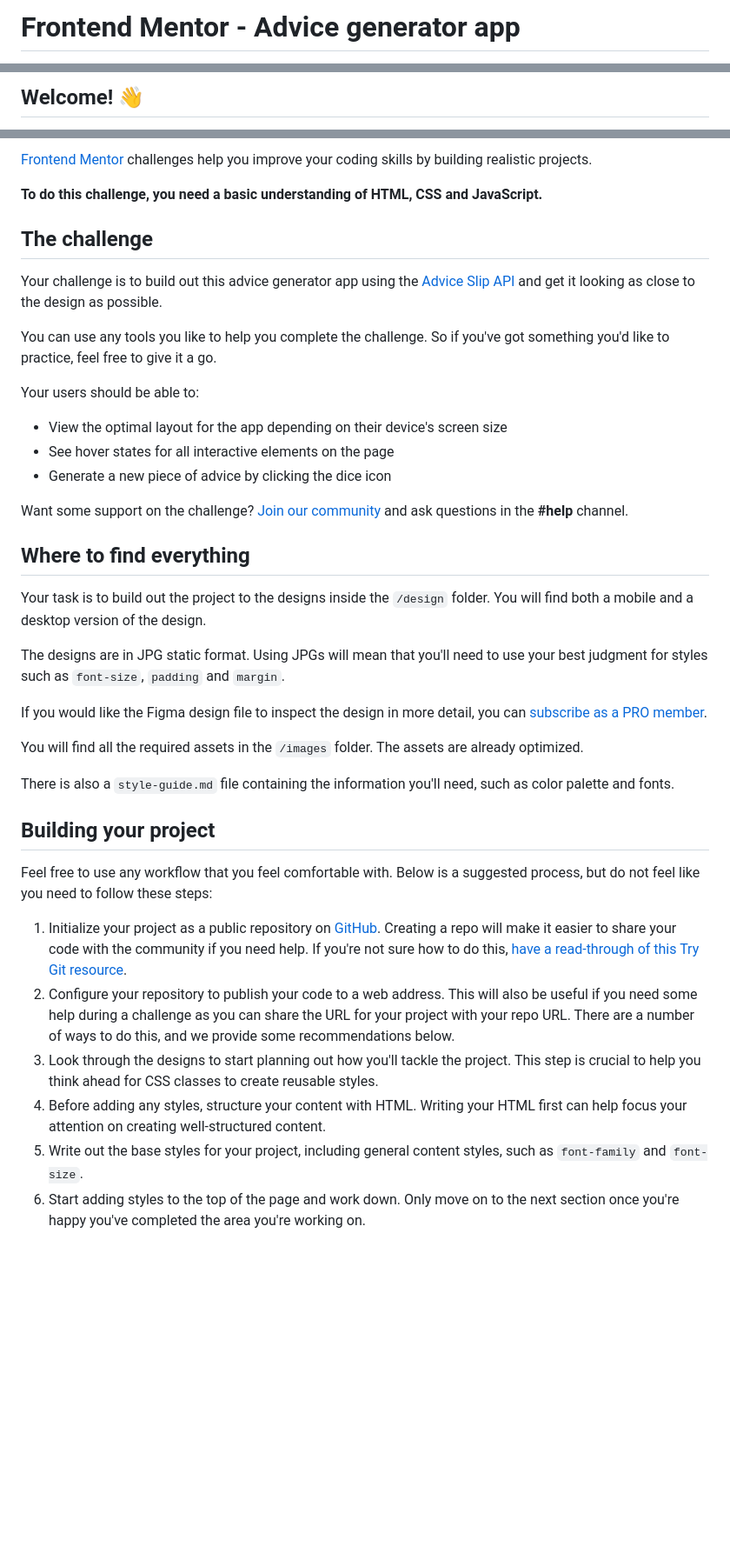
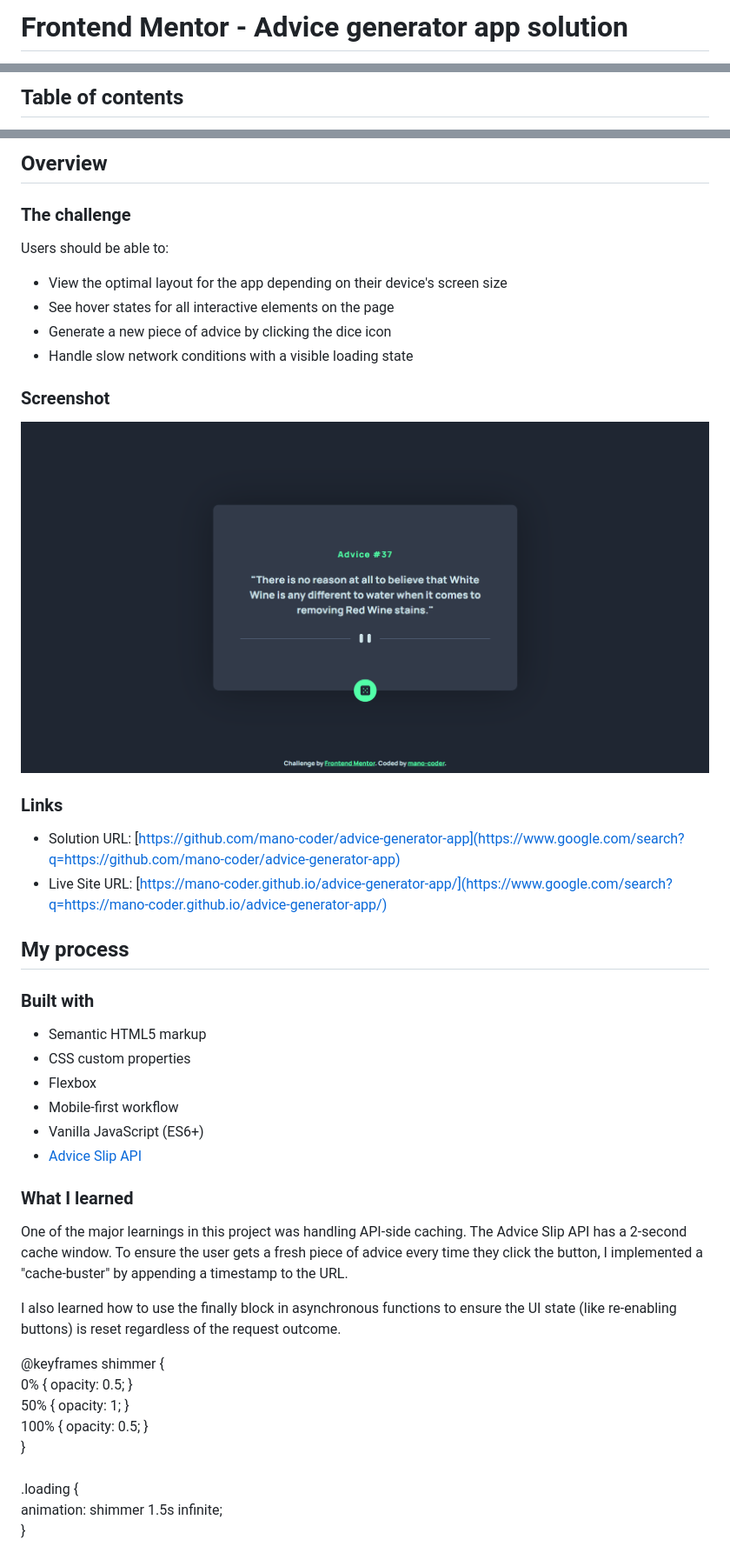
Before and after one commit to mano-coder/Advice-Generator-App, a Markdown page: README.md, 3 parts joined by grey strips. Shown: that part at 87% size. Rendered like a GitHub page; pictures changed too: images/screenshot.png (added); blank space fills up the shorter version.

```diff
--- a/README.md
+++ b/README.md
@@ -1,2 +1,2 @@
-# Frontend Mentor - Advice generator app
+# Frontend Mentor - Advice generator app solution
 
@@ -4,3 +4,3 @@
 
-## Welcome! 👋
+## Table of contents
 
@@ -8,42 +18,46 @@ Thanks for checking out this front-end coding challenge.
 
-[Frontend Mentor](https://www.frontendmentor.io) challenges help you improve your coding skills by building realistic projects.
+## Overview
 
-**To do this challenge, you need a basic understanding of HTML, CSS and JavaScript.**
+### The challenge
 
-## The challenge
-
-Your challenge is to build out this advice generator app using the [Advice Slip API](https://api.adviceslip.com) and get it looking as close to the design as possible.
-
-You can use any tools you like to help you complete the challenge. So if you've got something you'd like to practice, feel free to give it a go.
-
-Your users should be able to:
+Users should be able to:
 
 - View the optimal layout for the app depending on their device's screen size
 - See hover states for all interactive elements on the page
 - Generate a new piece of advice by clicking the dice icon
+- Handle slow network conditions with a visible loading state
 
-Want some support on the challenge? [Join our community](https://www.frontendmentor.io/community) and ask questions in the **#help** channel.
+### Screenshot
+![](./images/screenshot.png)
 
-## Where to find everything
+### Links
 
-Your task is to build out the project to the designs inside the `/design` folder. You will find both a mobile and a desktop version of the design.
+- Solution URL: [https://github.com/mano-coder/advice-generator-app](https://www.google.com/search?q=https://github.com/mano-coder/advice-generator-app)
+- Live Site URL: [https://mano-coder.github.io/advice-generator-app/](https://www.google.com/search?q=https://mano-coder.github.io/advice-generator-app/)
 
-The designs are in JPG static format. Using JPGs will mean that you'll need to use your best judgment for styles such as `font-size`, `padding` and `margin`.
+## My process
 
-If you would like the Figma design file to inspect the design in more detail, you can [subscribe as a PRO member](https://www.frontendmentor.io/pro).
+### Built with
 
-You will find all the required assets in the `/images` folder. The assets are already optimized.
+- Semantic HTML5 markup
+- CSS custom properties
+- Flexbox
+- Mobile-first workflow
+- Vanilla JavaScript (ES6+)
+- [Advice Slip API](https://api.adviceslip.com/)
 
-There is also a `style-guide.md` file containing the information you'll need, such as color palette and fonts.
+### What I learned
 
-## Building your project
+One of the major learnings in this project was handling API-side caching. The Advice Slip API has a 2-second cache window. To ensure the user gets a fresh piece of advice every time they click the button, I implemented a "cache-buster" by appending a timestamp to the URL.
 
-Feel free to use any workflow that you feel comfortable with. Below is a suggested process, but do not feel like you need to follow these steps:
+I also learned how to use the finally block in asynchronous functions to ensure the UI state (like re-enabling buttons) is reset regardless of the request outcome.
 
-1. Initialize your project as a public repository on [GitHub](https://github.com/). Creating a repo will make it easier to share your code with the community if you need help. If you're not sure how to do this, [have a read-through of this Try Git resource](https://try.github.io/).
-2. Configure your repository to publish your code to a web address. This will also be useful if you need some help during a challenge as you can share the URL for your project with your repo URL. There are a number of ways to do this, and we provide some recommendations below.
-3. Look through the designs to start planning out how you'll tackle the project. This step is crucial to help you think ahead for CSS classes to create reusable styles.
-4. Before adding any styles, structure your content with HTML. Writing your HTML first can help focus your attention on creating well-structured content.
-5. Write out the base styles for your project, including general content styles, such as `font-family` and `font-size`.
-6. Start adding styles to the top of the page and work down. Only move on to the next section once you're happy you've completed the area you're working on.
+@keyframes shimmer {
+0% { opacity: 0.5; }
+50% { opacity: 1; }
+100% { opacity: 0.5; }
+}
+<br/>.loading {
+animation: shimmer 1.5s infinite;
+}
 
```
Also changed, not shown: other parts of README.md (+41 -37 lines).
